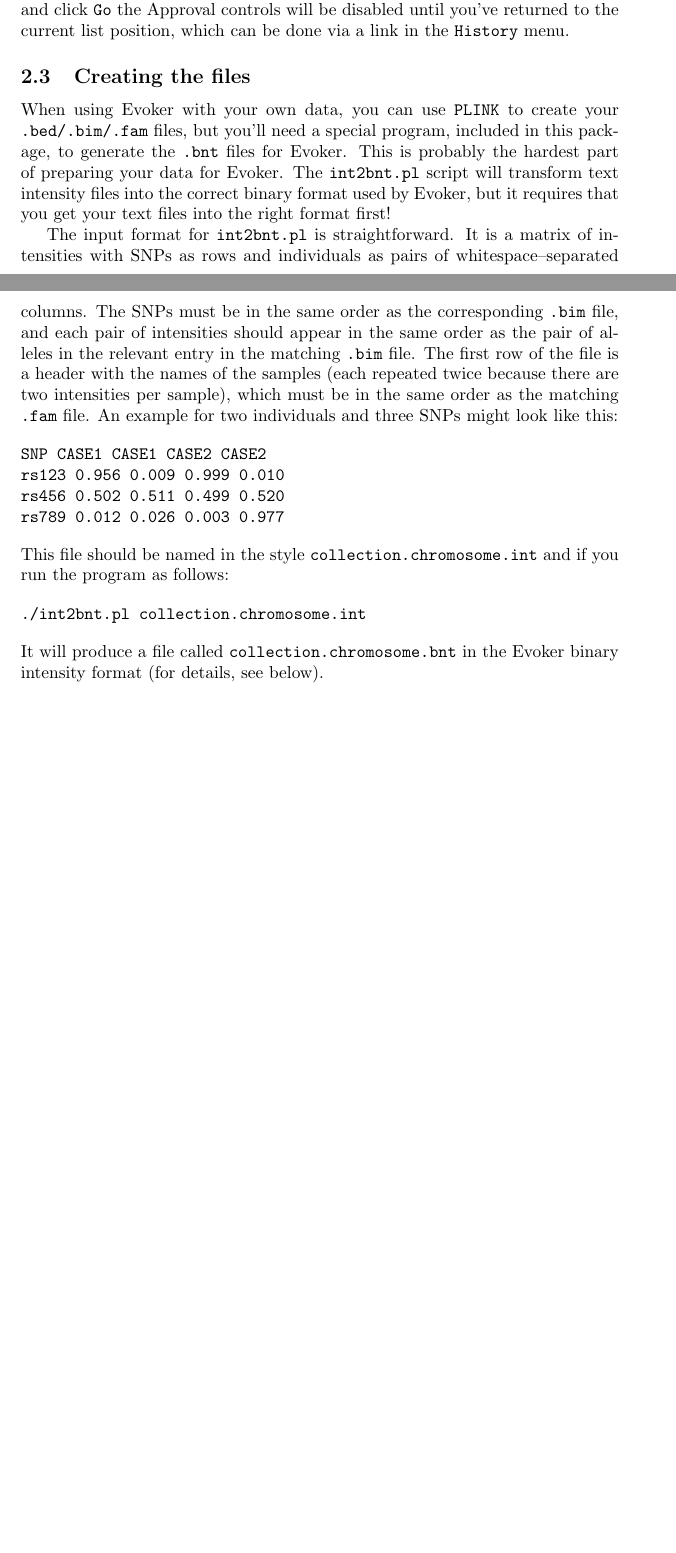
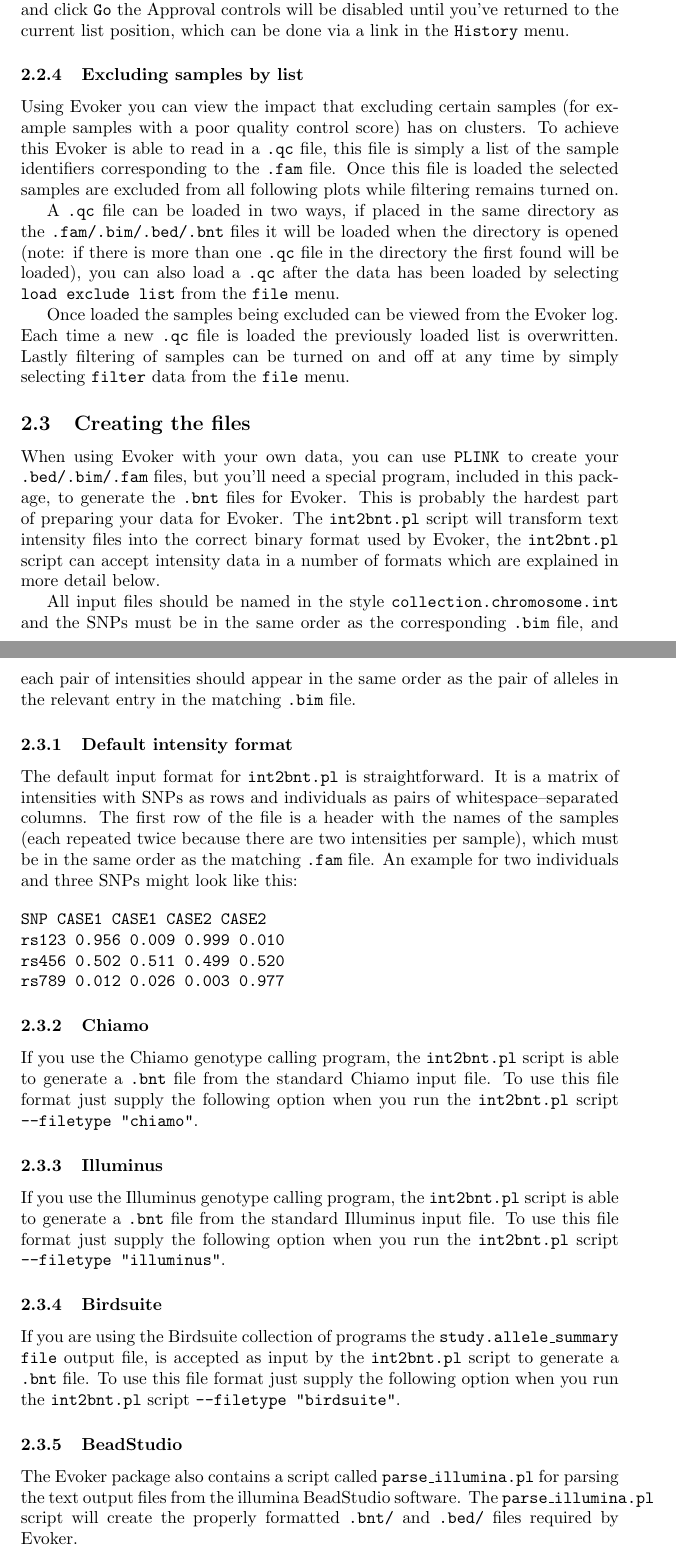
Before and after one commit to wtsi-medical-genomics/evoker, a LaTeX document (docs/evoker-documentation.tex): two parts of pages 3 and 4 of 5 before the commit and two parts of pages 4 and 5 of 7 after it, joined at a grey line, cut so that both start at the same text, the shorter picture padded with empty space. Compiled offline with pdfLaTeX.

```diff
--- a/docs/evoker-documentation.tex
+++ b/docs/evoker-documentation.tex
@@ -1,7 +1,8 @@
 \documentclass{article}
 
 \title{Evoker: a genotype visualization tool}
-\author{Jeffrey C.\ Barrett\\\texttt{barrett@sanger.ac.uk}}
+\author{Jeffrey Barrett (\texttt{barrett@sanger.ac.uk})\\
+James Morris (\texttt{jm20@sanger.ac.uk})}
 \date{\today}
 
 \begin{document}
@@ -73,11 +94,21 @@
 
 Because you must render a verdict in order, and only once, for each SNP, if you jump back to another SNP in the history, or type a SNP name in the box and click \texttt{Go} the Approval controls will be disabled until you've returned to the current list position, which can be done via a link in the \texttt{History} menu.
 
+\subsubsection{Excluding samples by list}
+Using Evoker you can view the impact that excluding certain samples (for example samples with a poor quality control score) has on clusters. To achieve this Evoker is able to read in a \texttt{.qc} file, this file is simply a list of the sample identifiers corresponding to the \texttt{.fam} file. Once this file is loaded the selected samples are excluded from all following plots while filtering remains turned on.
+
+A \texttt{.qc}  file can be loaded in two ways, if placed in the same directory as the \texttt{.fam/.bim/.bed/.bnt} files it will be loaded when the directory is opened  (note: if there is more than one \texttt{.qc} file in the directory the first found will be loaded), you can also load a  \texttt{.qc} after the data has been loaded by selecting \texttt{load exclude list} from the \texttt{file} menu.
+
+Once loaded the samples being excluded can be viewed from the Evoker log. Each time a new \texttt{.qc} file is loaded the previously loaded list is overwritten. Lastly filtering of samples can be turned on and off at any time by simply selecting \texttt{filter} data from the \texttt{file} menu.
+
 \subsection{Creating the files}
 
-When using Evoker with your own data, you can use \texttt{PLINK} to create your \texttt{.bed/.bim/.fam} files, but you'll need a special program, included in this package, to generate the \texttt{.bnt} files for Evoker. This is probably the hardest part of preparing your data for Evoker. The \texttt{int2bnt.pl} script will transform text intensity files into the correct binary format used by Evoker, but it requires that you get your text files into the right format first!
+When using Evoker with your own data, you can use \texttt{PLINK} to create your \texttt{.bed/.bim/.fam} files, but you'll need a special program, included in this package, to generate the \texttt{.bnt} files for Evoker. This is probably the hardest part of preparing your data for Evoker. The \texttt{int2bnt.pl} script will transform text intensity files into the correct binary format used by Evoker, the \texttt{int2bnt.pl} script can accept intensity data in a number of formats which are explained in more detail below.
 
-The input format for \texttt{int2bnt.pl} is straightforward. It is a matrix of intensities with SNPs as rows and individuals as pairs of whitespace--separated columns. The SNPs must be in the same order as the corresponding \texttt{.bim} file, and each pair of intensities should appear in the same order as the pair of alleles in the relevant entry in the matching \texttt{.bim} file. The first row of the file is a header with the names of the samples (each repeated twice because there are two intensities per sample), which must be in the same order as the matching \texttt{.fam} file. An example for two individuals and three SNPs might look like this:
+All input files should be named in the style \texttt{collection.chromosome.int} and the SNPs must be in the same order as the corresponding \texttt{.bim} file, and each pair of intensities should appear in the same order as the pair of alleles in the relevant entry in the matching \texttt{.bim} file.
+
+\subsubsection{Default intensity format}
+The default input format for \texttt{int2bnt.pl} is straightforward. It is a matrix of intensities with SNPs as rows and individuals as pairs of whitespace--separated columns. The first row of the file is a header with the names of the samples (each repeated twice because there are two intensities per sample), which must be in the same order as the matching \texttt{.fam} file. An example for two individuals and three SNPs might look like this:
 
 \begin{verbatim}
 SNP CASE1 CASE1 CASE2 CASE2
@@ -86,13 +117,17 @@
 rs789 0.012 0.026 0.003 0.977
 \end{verbatim}
 
-\noindent This file should be named in the style \texttt{collection.chromosome.int} and if you run the program as follows:
+\subsubsection{Chiamo}
+If you use the Chiamo genotype calling program, the \texttt{int2bnt.pl} script is able to generate a \texttt{.bnt} file from the standard Chiamo input file. To use this file format just supply the following option when you run the \texttt{int2bnt.pl} script \texttt{--filetype "chiamo"}.
 
-\begin{verbatim}
-./int2bnt.pl collection.chromosome.int
-\end{verbatim}
+\subsubsection{Illuminus}
+If you use the Illuminus genotype calling program, the \texttt{int2bnt.pl} script is able to generate a \texttt{.bnt} file from the standard Illuminus input file. To use this file format just supply the following option when you run the \texttt{int2bnt.pl} script \texttt{--filetype "illuminus"}.
 
-\noindent It will produce a file called \texttt{collection.chromosome.bnt} in the Evoker binary intensity format (for details, see below).
+\subsubsection{Birdsuite}
+If you are using the Birdsuite collection of programs the \texttt{study.allele\_summary file} output file, is accepted as input by the \texttt{int2bnt.pl} script to generate a \texttt{.bnt} file. To use this file format just supply the following option when you run the \texttt{int2bnt.pl} script \texttt{--filetype "birdsuite"}.
+
+\subsubsection{BeadStudio}
+The Evoker package also contains a script called \texttt{parse\_illumina.pl} for parsing the text output files from the illumina BeadStudio software. The \texttt{parse\_illumina.pl} script will create the properly formatted \texttt{.bnt/} and \texttt{.bed/} files required by Evoker.
 
 \section{Remote data access}
 
```
Also changed, not shown: docs/evoker-documentation.tex (38 more changed lines).
